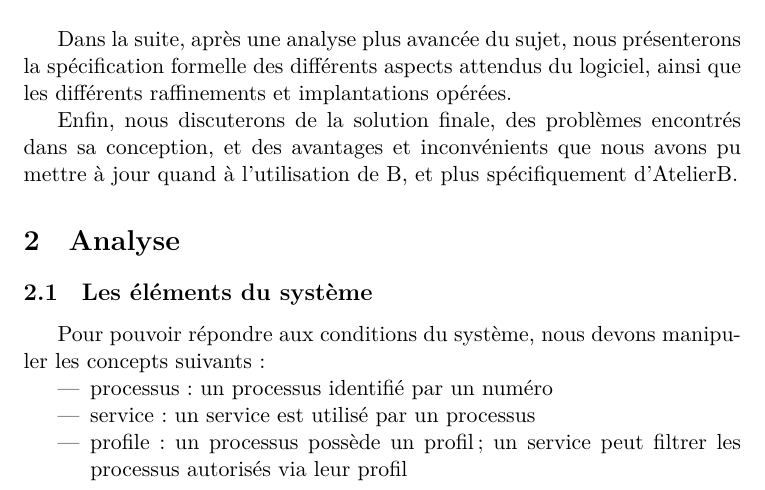
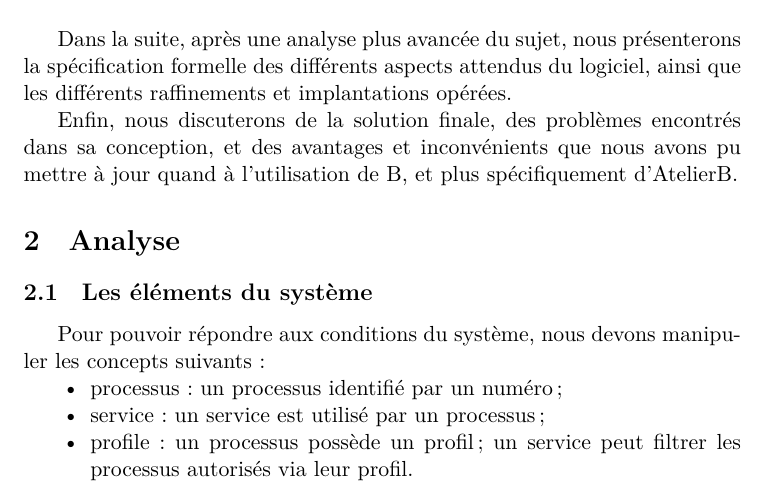
Before and after one commit to judu/rapportb, a LaTeX document (rapport.tex): part of page 1 of 2, cut so that both start at the same text. Compiled offline with XeLaTeX.

Commit message:
Mise en page

```diff
--- a/rapport.tex
+++ b/rapport.tex
@@ -43,10 +49,10 @@ Pour pouvoir répondre aux conditions du système, nous devons manipuler les
 concepts suivants:
 
 \begin{itemize}
-  \item processus: un processus identifié par un numéro
-  \item service: un service est utilisé par un processus
+  \item processus: un processus identifié par un numéro;
+  \item service: un service est utilisé par un processus;
   \item profile: un processus possède un profil; un service peut filtrer les
-    processus autorisés via leur profil
+    processus autorisés via leur profil.
 \end{itemize}
 
 \subsection{Première itération sur l'architecture}
```
Also changed, not shown: rapport.tex (6 more changed lines).
